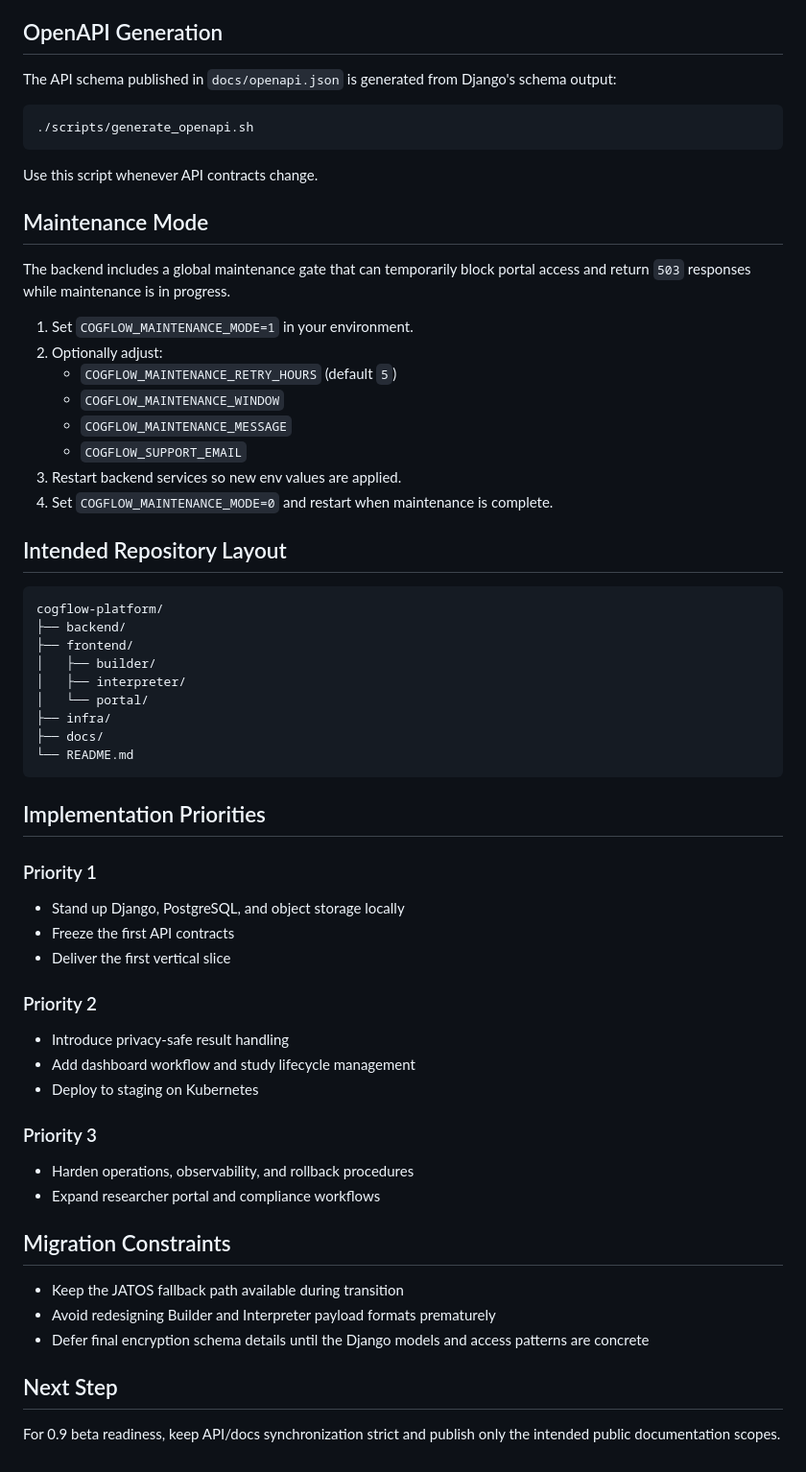
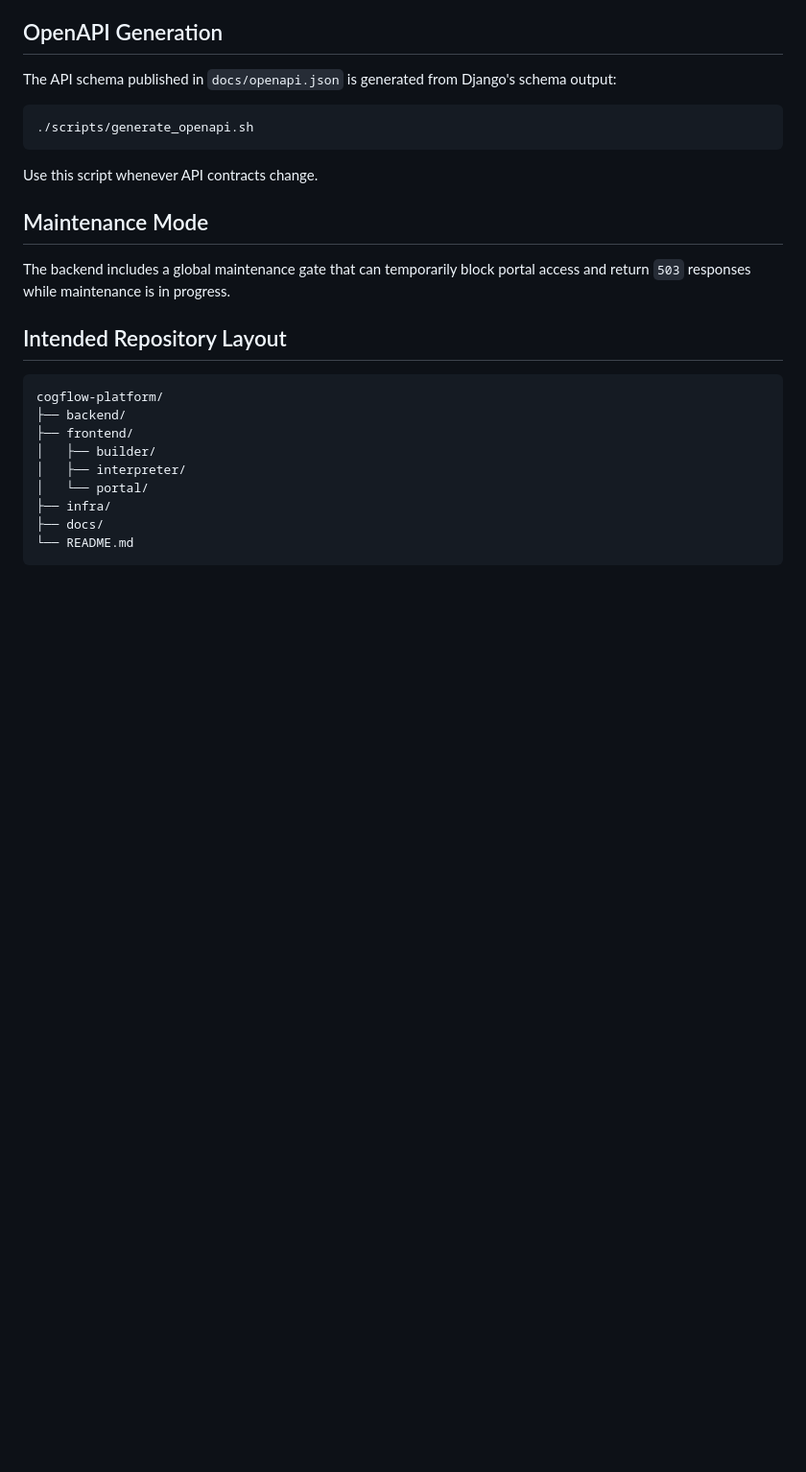
Before and after one commit to KSalibay/cogflow-platform, a Markdown page: README.md, the part around one of its changes. Shown at 96% size. GitHub-like rendering; blank space fills up the shorter version.

Commit message:
Revise README for clarity and focus
Updated README to clarify platform features and current focus.

````diff
--- a/README.md
+++ b/README.md
@@ -63,15 +56,6 @@ Use this script whenever API contracts change.
 The backend includes a global maintenance gate that can temporarily block portal
 access and return `503` responses while maintenance is in progress.
 
-1. Set `COGFLOW_MAINTENANCE_MODE=1` in your environment.
-2. Optionally adjust:
-	- `COGFLOW_MAINTENANCE_RETRY_HOURS` (default `5`)
-	- `COGFLOW_MAINTENANCE_WINDOW`
-	- `COGFLOW_MAINTENANCE_MESSAGE`
-	- `COGFLOW_SUPPORT_EMAIL`
-3. Restart backend services so new env values are applied.
-4. Set `COGFLOW_MAINTENANCE_MODE=0` and restart when maintenance is complete.
-
 ## Intended Repository Layout
 
 ```text
@@ -85,29 +69,3 @@ cogflow-platform/
 ├── docs/
 └── README.md
 ```
-
-## Implementation Priorities
-
-### Priority 1
-- Stand up Django, PostgreSQL, and object storage locally
-- Freeze the first API contracts
-- Deliver the first vertical slice
-
-### Priority 2
-- Introduce privacy-safe result handling
-- Add dashboard workflow and study lifecycle management
-- Deploy to staging on Kubernetes
-
-### Priority 3
-- Harden operations, observability, and rollback procedures
-- Expand researcher portal and compliance workflows
-
-## Migration Constraints
-
-- Keep the JATOS fallback path available during transition
-- Avoid redesigning Builder and Interpreter payload formats prematurely
-- Defer final encryption schema details until the Django models and access patterns are concrete
-
-## Next Step
-
-For 0.9 beta readiness, keep API/docs synchronization strict and publish only the intended public documentation scopes.
````
Also changed, not shown: other parts of README.md (+1 -8 lines).
